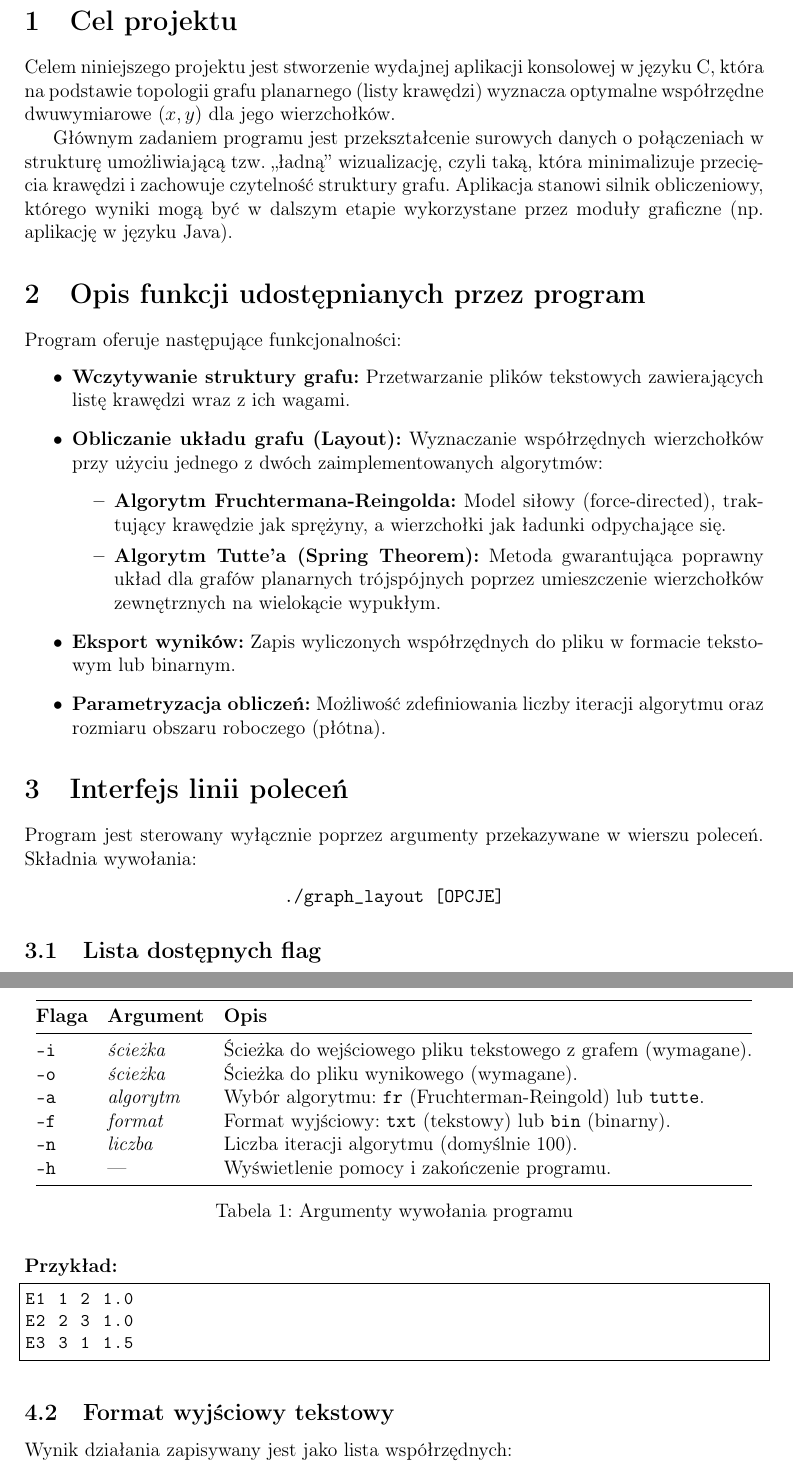
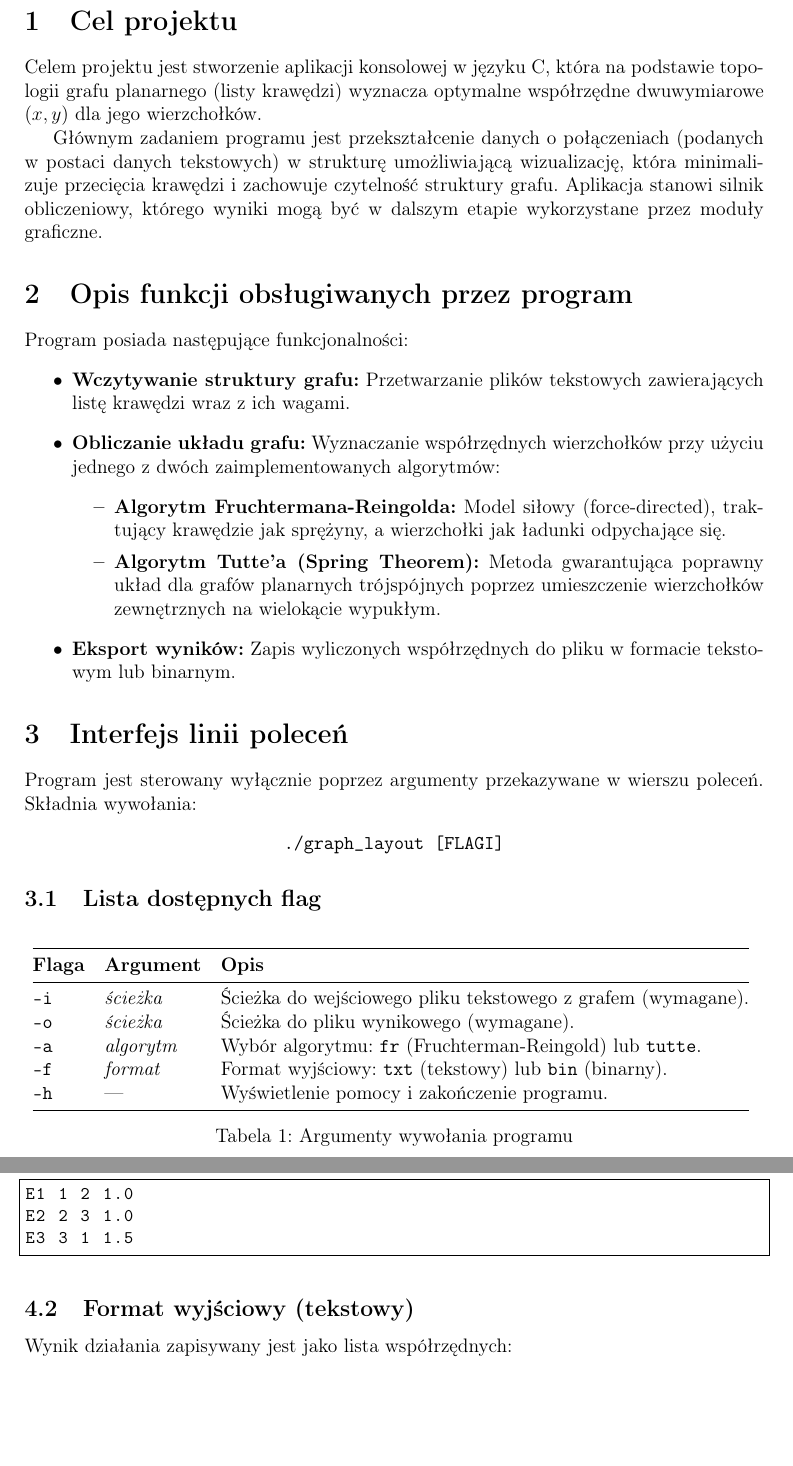
Before and after one commit to Dziobuss/Projekt-Jimp2, a LaTeX document (Dokumentacja_Funkcjonalna.tex): two parts of pages 3 and 4 of 4, joined at a grey line, cut so that both start at the same text, the shorter picture padded with empty space. Compiled offline with pdfLaTeX.

Commit message:
Aktualizacja dokumentacji funkcjonalna
Wprowadzono poprawki tekstowe i modyfikacje wyglądu pliku

```diff
--- a/Dokumentacja_Funkcjonalna.tex
+++ b/Dokumentacja_Funkcjonalna.tex
@@ -14,8 +14,8 @@
 \usepackage{enumitem}
 \usepackage{listings}
 \usepackage{booktabs}
-
-% --- Konfiguracja listingu (kodu) ---
+\usepackage{float}
+% --- konfiguracja listingu (kodu) ---
 \lstset{
     basicstyle=\ttfamily\small,
     breaklines=true,
@@ -23,9 +23,9 @@
     captionpos=b
 }
 
-% --- Dane o projekcie ---
+% --- dane o projekcie ---
 \title{Dokumentacja Funkcjonalna Projektu C\\ \large System wyznaczania współrzędnych węzłów grafów planarnych}
-\author{Autorzy: [Twoje Imię i Nazwisko], [Imię i Nazwisko Partnera]}
+\author{Autorzy: Mateusz Bombola, Kajetan Karwacki}
 \date{\today}
 
 \begin{document}
@@ -36,31 +36,30 @@
 \newpage
 
 \section{Cel projektu}
-Celem niniejszego projektu jest stworzenie wydajnej aplikacji konsolowej w języku C, która na podstawie topologii grafu planarnego (listy krawędzi) wyznacza optymalne współrzędne dwuwymiarowe $(x, y)$ dla jego wierzchołków.
+Celem projektu jest stworzenie aplikacji konsolowej w języku C, która na podstawie topologii grafu planarnego (listy krawędzi) wyznacza optymalne współrzędne dwuwymiarowe $(x, y)$ dla jego wierzchołków.
 
-Głównym zadaniem programu jest przekształcenie surowych danych o połączeniach w strukturę umożliwiającą tzw. „ładną” wizualizację, czyli taką, która minimalizuje przecięcia krawędzi i zachowuje czytelność struktury grafu. Aplikacja stanowi silnik obliczeniowy, którego wyniki mogą być w dalszym etapie wykorzystane przez moduły graficzne (np. aplikację w języku Java).
+Głównym zadaniem programu jest przekształcenie danych o połączeniach (podanych w postaci danych tekstowych) w strukturę umożliwiającą wizualizację, która minimalizuje przecięcia krawędzi i zachowuje czytelność struktury grafu. Aplikacja stanowi silnik obliczeniowy, którego wyniki mogą być w dalszym etapie wykorzystane przez moduły graficzne.
 
-\section{Opis funkcji udostępnianych przez program}
-Program oferuje następujące funkcjonalności:
+\section{Opis funkcji obsługiwanych przez program}
+Program posiada następujące funkcjonalności:
 \begin{itemize}
     \item \textbf{Wczytywanie struktury grafu:} Przetwarzanie plików tekstowych zawierających listę krawędzi wraz z ich wagami.
-    \item \textbf{Obliczanie układu grafu (Layout):} Wyznaczanie współrzędnych wierzchołków przy użyciu jednego z dwóch zaimplementowanych algorytmów:
+    \item \textbf{Obliczanie układu grafu:} Wyznaczanie współrzędnych wierzchołków przy użyciu jednego z dwóch zaimplementowanych algorytmów:
     \begin{itemize}
         \item \textbf{Algorytm Fruchtermana-Reingolda:} Model siłowy (force-directed), traktujący krawędzie jak sprężyny, a wierzchołki jak ładunki odpychające się.
         \item \textbf{Algorytm Tutte’a (Spring Theorem):} Metoda gwarantująca poprawny układ dla grafów planarnych trójspójnych poprzez umieszczenie wierzchołków zewnętrznych na wielokącie wypukłym.
     \end{itemize}
     \item \textbf{Eksport wyników:} Zapis wyliczonych współrzędnych do pliku w formacie tekstowym lub binarnym.
-    \item \textbf{Parametryzacja obliczeń:} Możliwość zdefiniowania liczby iteracji algorytmu oraz rozmiaru obszaru roboczego (płótna).
 \end{itemize}
 
 \section{Interfejs linii poleceń}
 Program jest sterowany wyłącznie poprzez argumenty przekazywane w wierszu poleceń. Składnia wywołania:
 \begin{center}
-    \texttt{./graph\_layout [OPCJE]}
+    \texttt{./graph\_layout [FLAGI]}
 \end{center}
 
 \subsection{Lista dostępnych flag}
-\begin{table}[h!]
+\begin{table}[H]
 \centering
 \begin{tabular}{@{}lll@{}}
 \toprule
@@ -69,8 +68,8 @@ Program jest sterowany wyłącznie poprzez argumenty przekazywane w wierszu pole
 \texttt{-o} & \textit{ścieżka} & Ścieżka do pliku wynikowego (wymagane). \\
 \texttt{-a} & \textit{algorytm} & Wybór algorytmu: \texttt{fr} (Fruchterman-Reingold) lub \texttt{tutte}. \\
 \texttt{-f} & \textit{format} & Format wyjściowy: \texttt{txt} (tekstowy) lub \texttt{bin} (binarny). \\
-\texttt{-n} & \textit{liczba} & Liczba iteracji algorytmu (domyślnie 100). \\
-\texttt{-h} & --- & Wyświetlenie pomocy i zakończenie programu. \\ \bottomrule
+\texttt{-h} & --- & Wyświetlenie pomocy i zakończenie programu. \\
+\bottomrule
 \end{tabular}
 \caption{Argumenty wywołania programu}
 \end{table}
```
Also changed, not shown: Dokumentacja_Funkcjonalna.tex (10 more changed lines).
